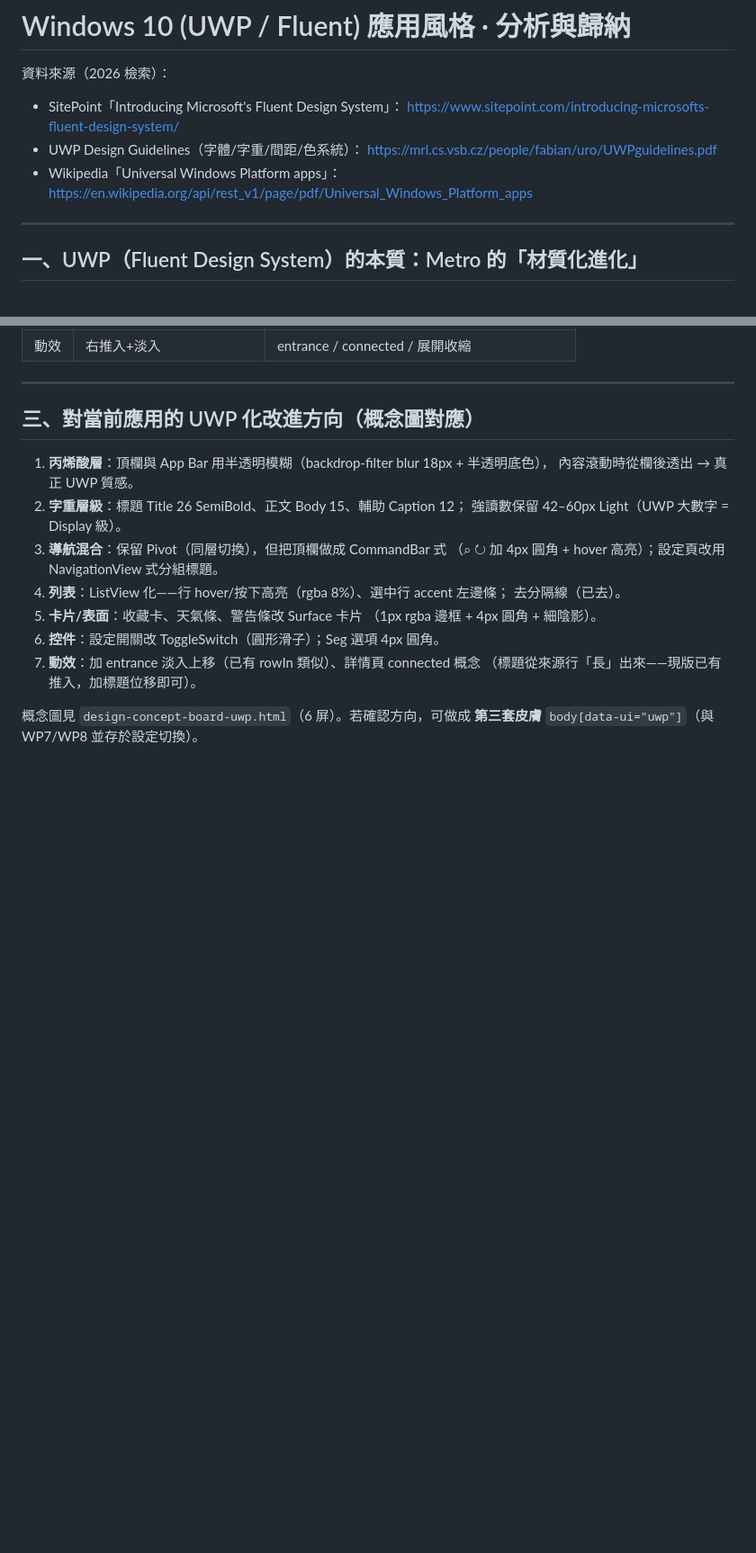
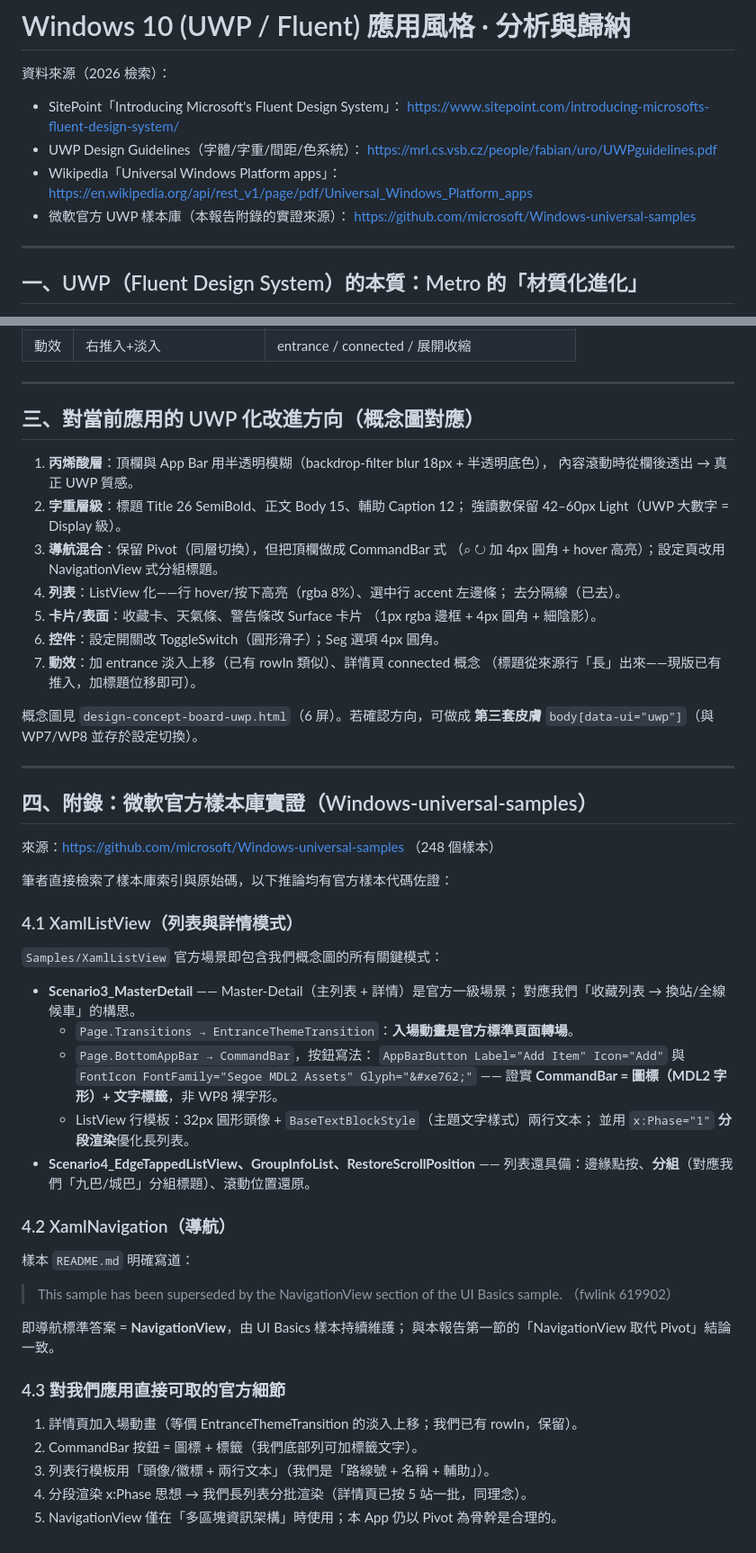
Before and after one commit to Luca10086/hk-transport-pwa, a Markdown page: DESIGN-UWP-CONCEPT.md, 2 parts joined by grey strips. Shown at 90% size. Drawn GitHub-style; blank space fills up the shorter version.

Commit message:
docs: add Windows-universal-samples evidence appendix to UWP analysis (MasterDetail, CommandBar, EntranceThemeTransition, NavigationView)

```diff
--- a/DESIGN-UWP-CONCEPT.md
+++ b/DESIGN-UWP-CONCEPT.md
@@ -7,6 +7,8 @@
   https://mrl.cs.vsb.cz/people/fabian/uro/UWPguidelines.pdf
 - Wikipedia「Universal Windows Platform apps」：
   https://en.wikipedia.org/api/rest_v1/page/pdf/Universal_Windows_Platform_apps
+- 微軟官方 UWP 樣本庫（本報告附錄的實證來源）：
+  https://github.com/microsoft/Windows-universal-samples
 
 ---
 
@@ -92,3 +94,40 @@ UWP 把它變成「真實光線下的材料」：同一個「內容優先」內
 
 概念圖見 `design-concept-board-uwp.html`（6 屏）。若確認方向，可做成
 **第三套皮膚** `body[data-ui="uwp"]`（與 WP7/WP8 並存於設定切換）。
+
+---
+
+## 四、附錄：微軟官方樣本庫實證（Windows-universal-samples）
+
+來源：https://github.com/microsoft/Windows-universal-samples （248 個樣本）
+
+筆者直接檢索了樣本庫索引與原始碼，以下推論均有官方樣本代碼佐證：
+
+### 4.1 XamlListView（列表與詳情模式）
+`Samples/XamlListView` 官方場景即包含我們概念圖的所有關鍵模式：
+- **Scenario3_MasterDetail** —— Master-Detail（主列表 + 詳情）是官方一級場景；
+  對應我們「收藏列表 → 換站/全線候車」的構思。
+  - `Page.Transitions → EntranceThemeTransition`：**入場動畫是官方標準頁面轉場**。
+  - `Page.BottomAppBar → CommandBar`，按鈕寫法：
+    `AppBarButton Label="Add Item" Icon="Add"` 與
+    `FontIcon FontFamily="Segoe MDL2 Assets" Glyph="&#xe762;"` ——
+    證實 **CommandBar = 圖標（MDL2 字形）+ 文字標籤**，非 WP8 裸字形。
+  - ListView 行模板：32px 圓形頭像 + `BaseTextBlockStyle`（主題文字樣式）兩行文本；
+    並用 `x:Phase="1"` **分段渲染**優化長列表。
+- **Scenario4_EdgeTappedListView、GroupInfoList、RestoreScrollPosition** ——
+  列表還具備：邊緣點按、**分組**（對應我們「九巴/城巴」分組標題）、滾動位置還原。
+
+### 4.2 XamlNavigation（導航）
+樣本 `README.md` 明確寫道：
+> This sample has been superseded by the NavigationView section of the
+> UI Basics sample. （fwlink 619902）
+
+即導航標準答案 = **NavigationView**，由 UI Basics 樣本持續維護；
+與本報告第一節的「NavigationView 取代 Pivot」結論一致。
+
+### 4.3 對我們應用直接可取的官方細節
+1. 詳情頁加入場動畫（等價 EntranceThemeTransition 的淡入上移；我們已有 rowIn，保留）。
+2. CommandBar 按鈕 = 圖標 + 標籤（我們底部列可加標籤文字）。
+3. 列表行模板用「頭像/徽標 + 兩行文本」（我們是「路線號 + 名稱 + 輔助」）。
+4. 分段渲染 x:Phase 思想 → 我們長列表分批渲染（詳情頁已按 5 站一批，同理念）。
+5. NavigationView 僅在「多區塊資訊架構」時使用；本 App 仍以 Pivot 為骨幹是合理的。
```
